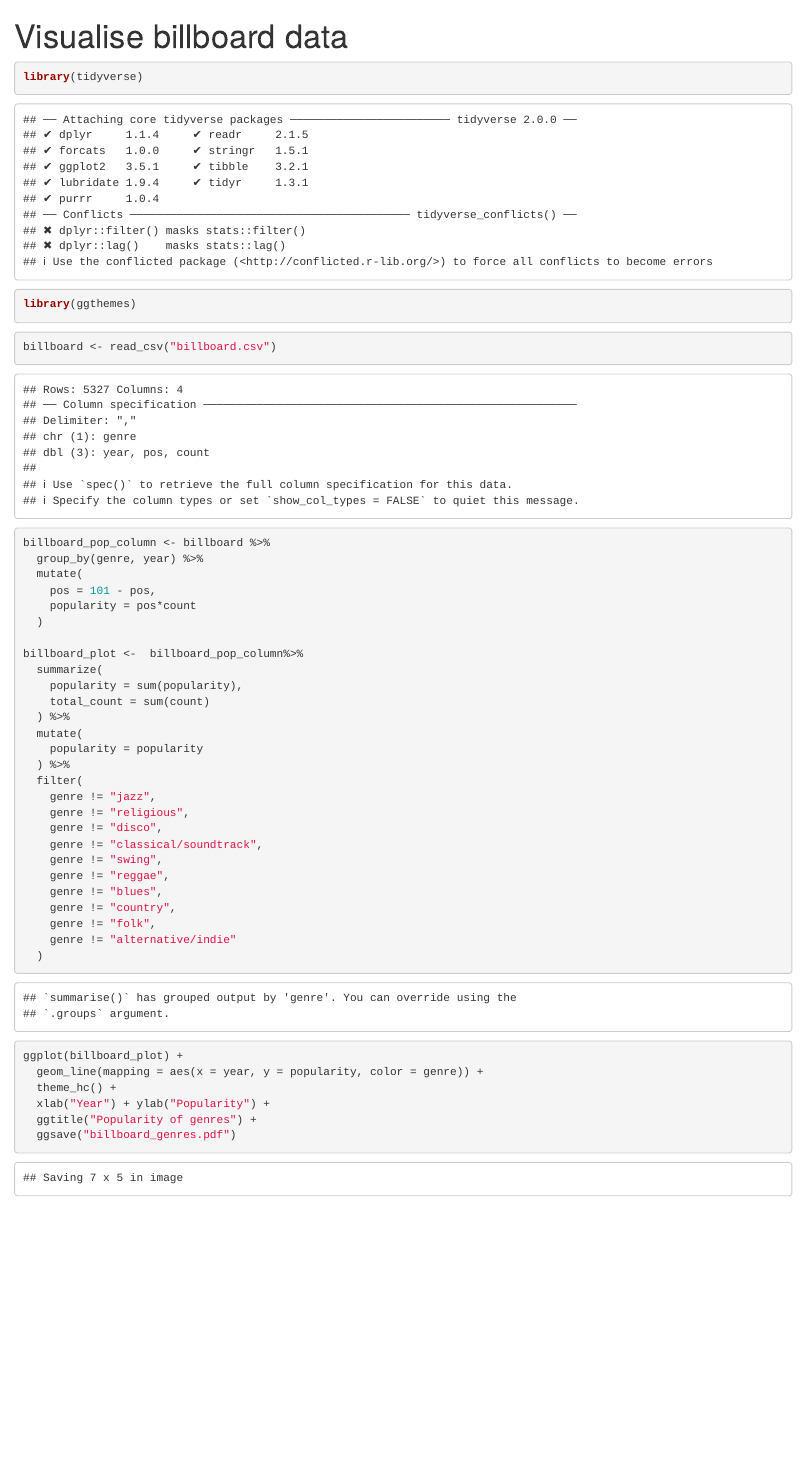
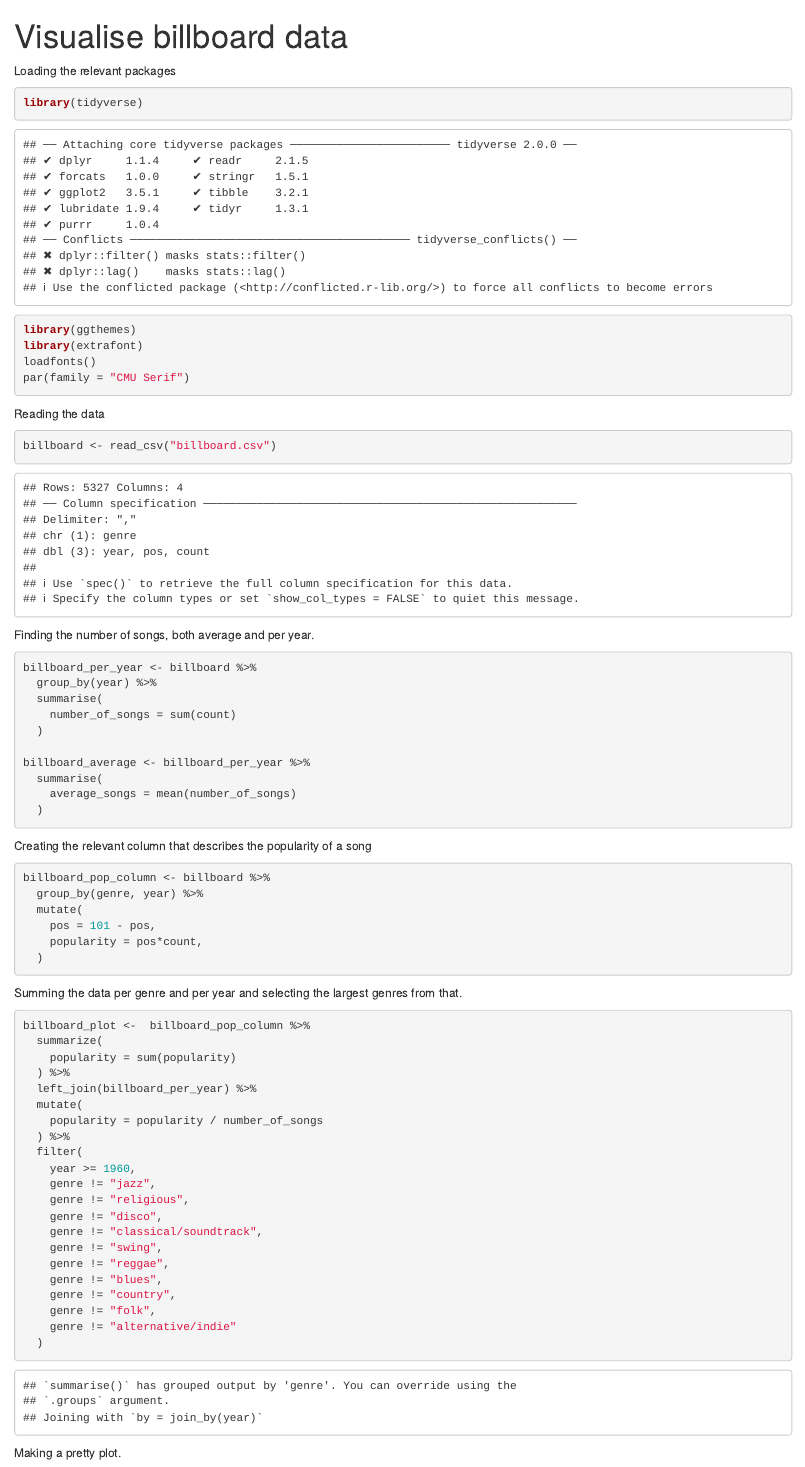
Before and after one commit to Roos-Visser/Group_Project, an R Markdown document (Billboard_visualisation.Rmd): the page in a window 1100 px wide, from its top. Rendered offline with R 4.5, knitr and Pandoc, with nearby package versions; some code elsewhere in the file could not run offline.

Commit message:
R Billboard visualisation added number of songs calculation
made the structure of the code clearer

````diff
--- a/Billboard_visualisation.Rmd
+++ b/Billboard_visualisation.Rmd
@@ -3,33 +3,57 @@ title: "Visualise billboard data"
 output: html_notebook
 ---
 
-
+Loading the relevant packages
 ```{r}
 library(tidyverse)
 library(ggthemes)
+library(extrafont)
+loadfonts()
+par(family = "CMU Serif")
 ```
 
+Reading the data
 ```{r}
 billboard <- read_csv("billboard.csv")
 ```
 
+Finding the number of songs, both average and per year.
+```{r}
+billboard_per_year <- billboard %>%
+  group_by(year) %>%
+  summarise(
+    number_of_songs = sum(count)
+  )
+
+billboard_average <- billboard_per_year %>%
+  summarise(
+    average_songs = mean(number_of_songs)
+  )
+```
+
+Creating the relevant column that describes the popularity of a song
 ```{r}
 billboard_pop_column <- billboard %>%
   group_by(genre, year) %>%
   mutate(
     pos = 101 - pos,
-    popularity = pos*count
+    popularity = pos*count,
   )
+```
 
-billboard_plot <-  billboard_pop_column%>%
+
+Summing the data per genre and per year and selecting the largest genres from that.
+```{r}
+billboard_plot <-  billboard_pop_column %>%
   summarize(
-    popularity = sum(popularity),
-    total_count = sum(count)
+    popularity = sum(popularity)
   ) %>%
+  left_join(billboard_per_year) %>%
   mutate(
-    popularity = popularity
+    popularity = popularity / number_of_songs
   ) %>%
   filter(
+    year >= 1960,
     genre != "jazz",
     genre != "religious",
     genre != "disco",
@@ -43,10 +67,12 @@ billboard_plot <-  billboard_pop_column%>%
   )
 ```
 
+
+Making a pretty plot.
 ```{r}
 ggplot(billboard_plot) +
-  geom_line(mapping = aes(x = year, y = popularity, color = genre)) +
+  geom_line(mapping = aes(x = year, y = popularity)) +
+    facet_grid(genre ~ .) +
   theme_hc() +
   xlab("Year") + ylab("Popularity") +
   ggtitle("Popularity of genres") +
-  ggsave("billboard_genres.pdf")
````
Also changed, not shown: Billboard_visualisation.Rmd (7 more changed lines).
